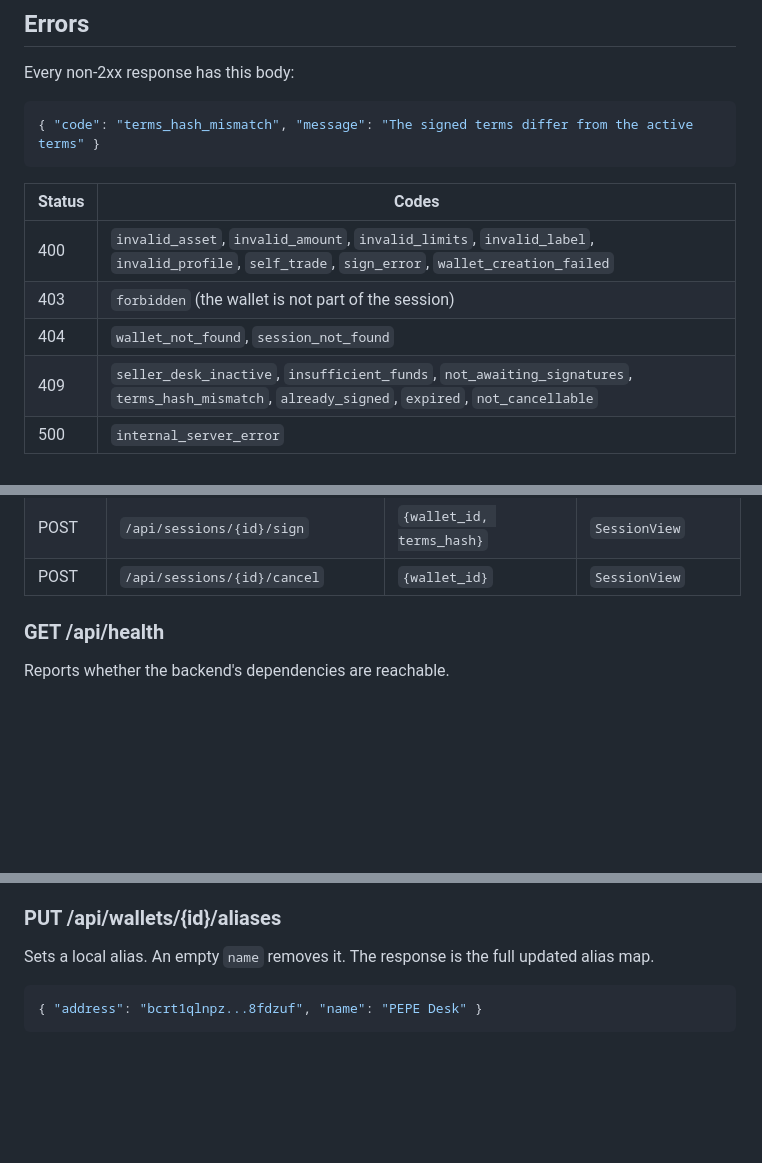
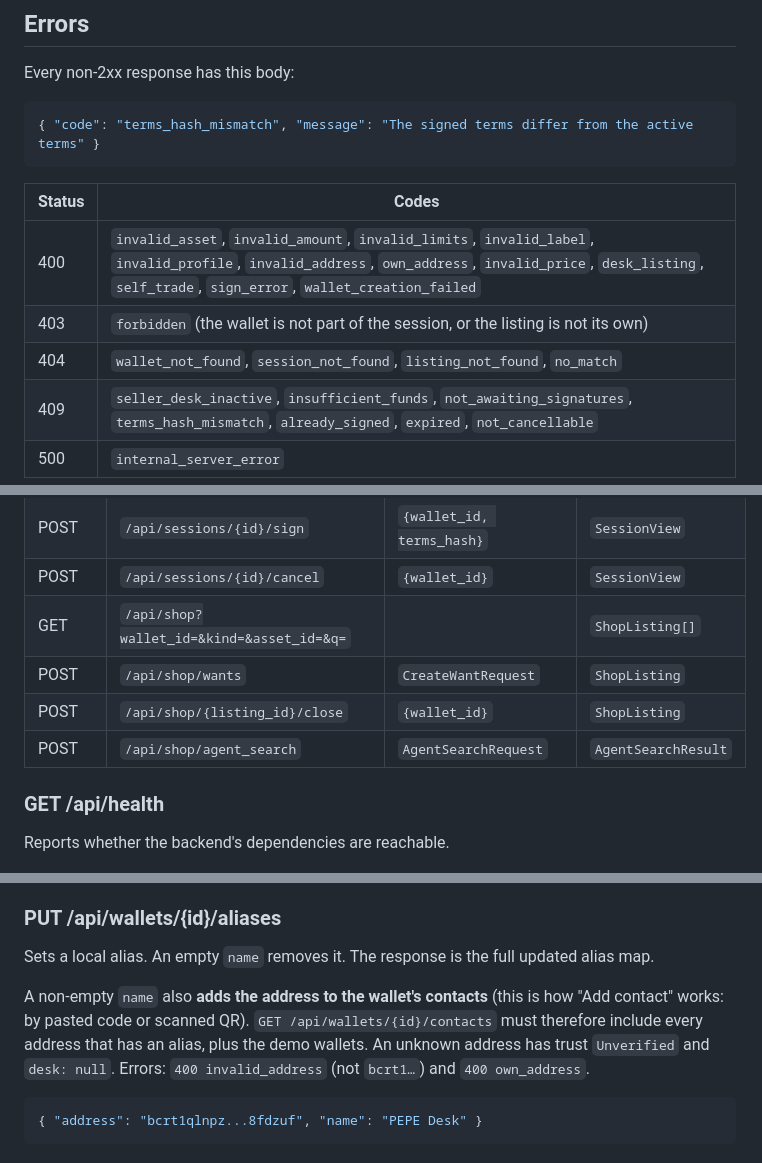
Before and after one commit to MoneyWithMemory/mwm, a Markdown page: frontend/API_CONTRACT.md, 3 parts joined by grey strips. Drawn GitHub-style; blank space fills up the shorter version.

Commit message:
docs(api): Shop endpoints and contacts by alias in the contract

````diff
--- a/frontend/API_CONTRACT.md
+++ b/frontend/API_CONTRACT.md
@@ -22,9 +22,9 @@ Every non-2xx response has this body:
 
 | Status | Codes |
 |---|---|
-| 400 | `invalid_asset`, `invalid_amount`, `invalid_limits`, `invalid_label`, `invalid_profile`, `self_trade`, `sign_error`, `wallet_creation_failed` |
-| 403 | `forbidden` (the wallet is not part of the session) |
-| 404 | `wallet_not_found`, `session_not_found` |
+| 400 | `invalid_asset`, `invalid_amount`, `invalid_limits`, `invalid_label`, `invalid_profile`, `invalid_address`, `own_address`, `invalid_price`, `desk_listing`, `self_trade`, `sign_error`, `wallet_creation_failed` |
+| 403 | `forbidden` (the wallet is not part of the session, or the listing is not its own) |
+| 404 | `wallet_not_found`, `session_not_found`, `listing_not_found`, `no_match` |
 | 409 | `seller_desk_inactive`, `insufficient_funds`, `not_awaiting_signatures`, `terms_hash_mismatch`, `already_signed`, `expired`, `not_cancellable` |
 | 500 | `internal_server_error` |
 
@@ -47,6 +47,10 @@ The UI shows `message` to the user, so write it in plain English.
 | GET | `/api/sessions/{id}?wallet_id=` | | `SessionView` (that wallet's perspective) |
 | POST | `/api/sessions/{id}/sign` | `{wallet_id, terms_hash}` | `SessionView` |
 | POST | `/api/sessions/{id}/cancel` | `{wallet_id}` | `SessionView` |
+| GET | `/api/shop?wallet_id=&kind=&asset_id=&q=` | | `ShopListing[]` |
+| POST | `/api/shop/wants` | `CreateWantRequest` | `ShopListing` |
+| POST | `/api/shop/{listing_id}/close` | `{wallet_id}` | `ShopListing` |
+| POST | `/api/shop/agent_search` | `AgentSearchRequest` | `AgentSearchResult` |
 
 ### GET /api/health
 
@@ -134,6 +138,8 @@ Creates a wallet from a Tether WDK mnemonic.
 ### PUT /api/wallets/{id}/aliases
 
 Sets a local alias. An empty `name` removes it. The response is the full updated alias map.
+
+A non-empty `name` also **adds the address to the wallet's contacts** (this is how "Add contact" works: by pasted code or scanned QR). `GET /api/wallets/{id}/contacts` must therefore include every address that has an alias, plus the demo wallets. An unknown address has trust `Unverified` and `desk: null`. Errors: `400 invalid_address` (not `bcrt1…`) and `400 own_address`.
 
 ```json
 { "address": "bcrt1qlnpz...8fdzuf", "name": "PEPE Desk" }
````
Also changed, not shown: other parts of frontend/API_CONTRACT.md (+54 -0 lines).
